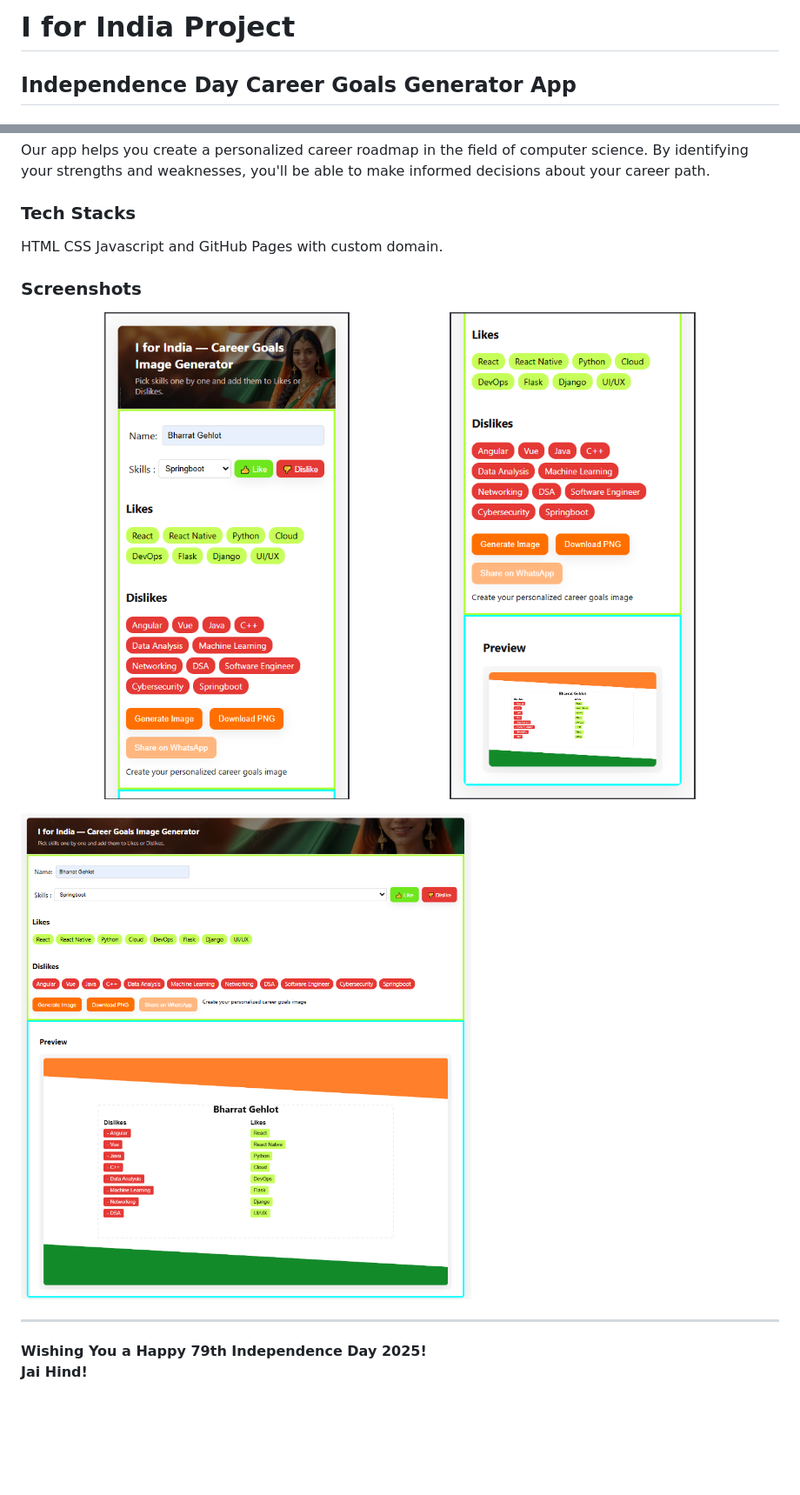
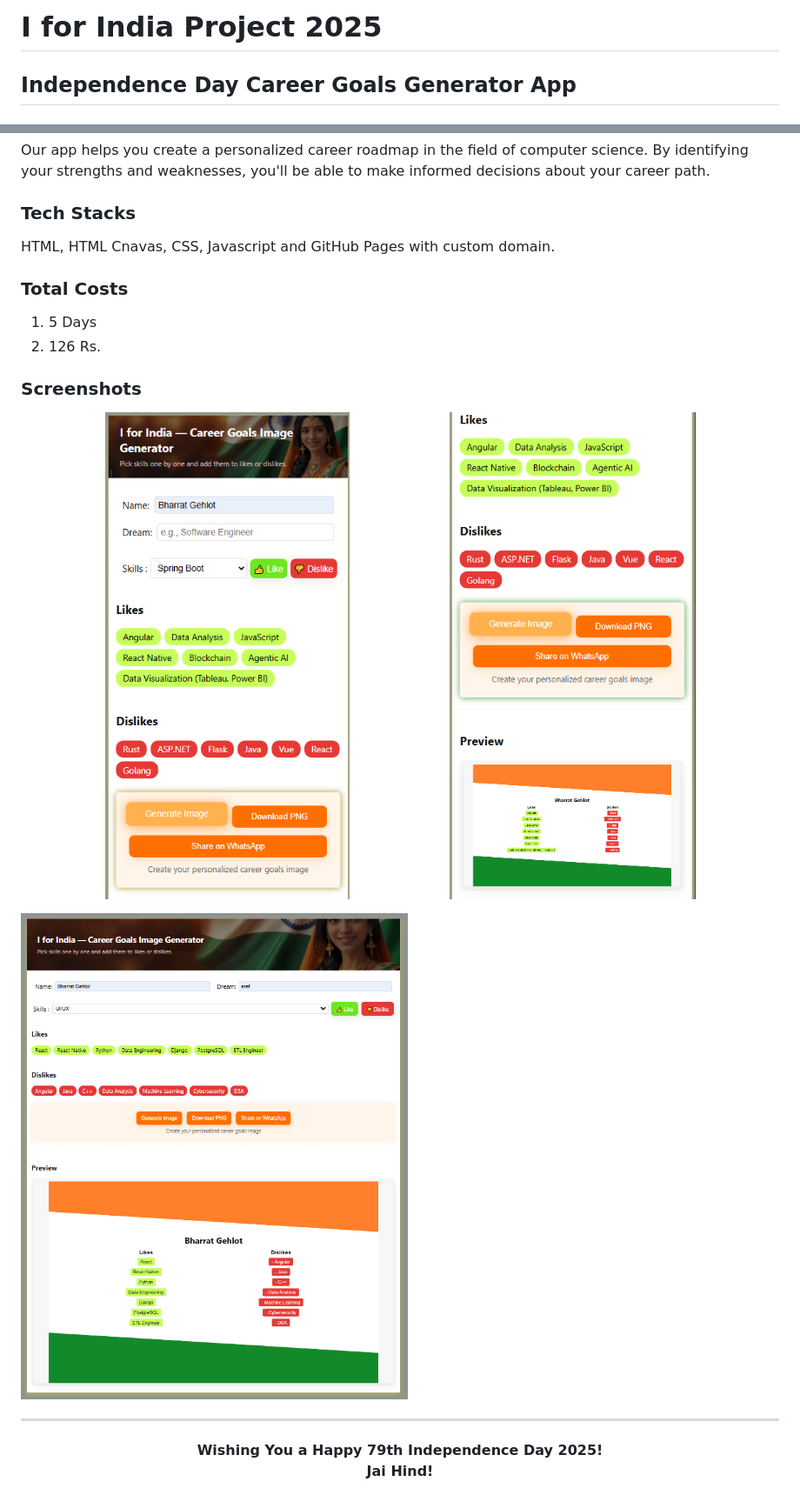
Before and after one commit to bharratgehlot/AppliQ, a Markdown page: readme.md, 2 parts joined by grey strips. Shown: that part at 87% size. Drawn GitHub-style; pictures changed too: assets/screenshots/sc1.png, assets/screenshots/sc2-big.png, assets/screenshots/sc2.png; blank space fills up the shorter version.

Commit message:
Happy Independence Day

```diff
--- a/readme.md
+++ b/readme.md
@@ -1,4 +1,4 @@
-# I for India Project
+# I for India Project 2025
 
 ## Independence Day Career Goals Generator App
 
@@ -9,7 +9,11 @@ Prepare your likes and dislikes table in computer science to focus on specific g
 Our app helps you create a personalized career roadmap in the field of computer science. By identifying your strengths and weaknesses, you'll be able to make informed decisions about your career path.
 
 ### Tech Stacks
-HTML CSS Javascript and GitHub Pages with custom domain.
+HTML, HTML Cnavas, CSS, Javascript and GitHub Pages with custom domain.
+
+### Total Costs
+1. 5 Days
+2. 126 Rs.
 
 ### Screenshots
 <p align="center">
```
Also changed, not shown: other parts of readme.md (+5 -0 lines), assets/screenshots/sc-final.png.
